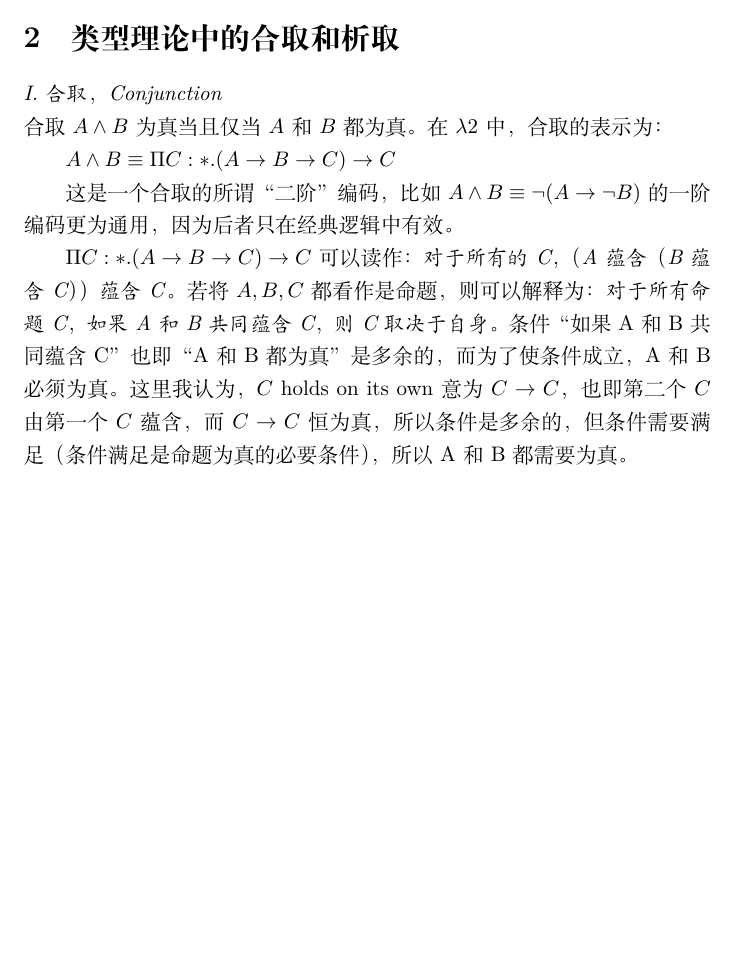
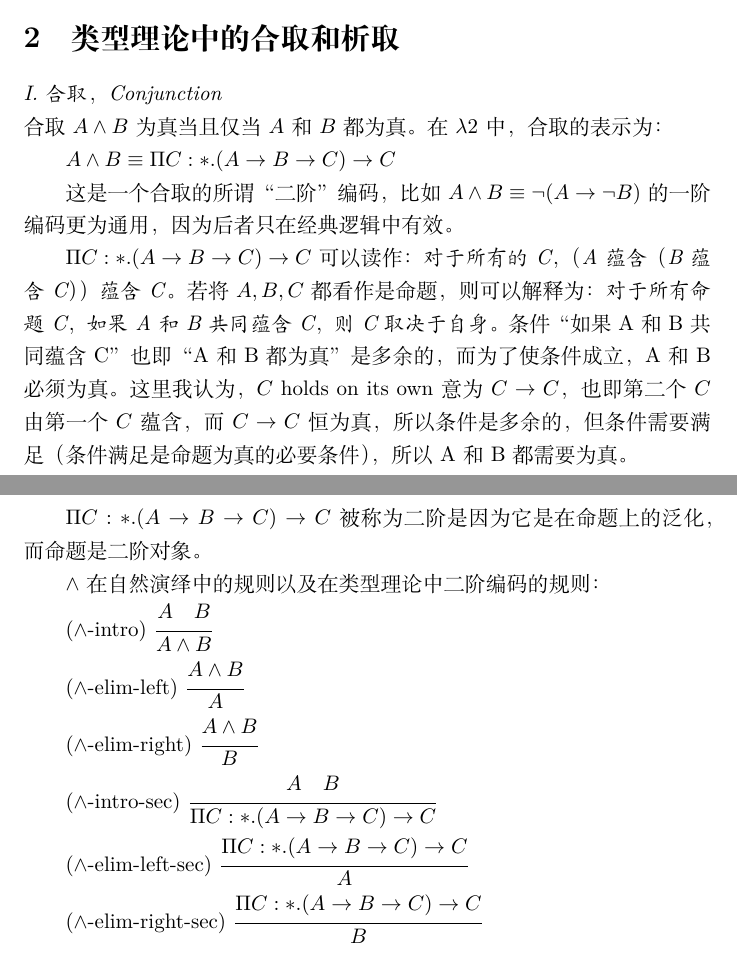
Before and after one commit to mu001999-course/ttfp-notes, a LaTeX document (7 The Encoding of Logical Notions in λC/note.tex): part of page 2 of 2 before the commit and two parts of pages 2 and 3 of 3 after it, the two joined at a grey line, cut so that both start at the same text, the shorter picture padded with empty space. Compiled offline with XeLaTeX.

Commit message:
update note for chapter 7

```diff
--- a/7 The Encoding of Logical Notions in λC/note.tex
+++ b/7 The Encoding of Logical Notions in λC/note.tex
@@ -67,4 +67,20 @@
 		这是一个合取的所谓“二阶”编码，比如$A\land B\equiv\neg(A\rightarrow\neg B)$的一阶编码更为通用，因为后者只在经典逻辑中有效。
 
 		$\Pi C:*.(A\rightarrow B\rightarrow C)\rightarrow C$可以读作：\textit{对于所有的C，（A蕴含（B蕴含C））蕴含C}。若将$A,B,C$都看作是命题，则可以解释为：\textit{对于所有命题C，如果A和B共同蕴含C，则C取决于自身}。条件“如果A和B共同蕴含C”也即“A和B都为真”是多余的，而为了使条件成立，A和B必须为真。这里我认为，$C$ holds on its own 意为 $C\rightarrow C$，也即第二个$C$由第一个$C$蕴含，而$C\rightarrow C$恒为真，所以条件是多余的，但条件需要满足（条件满足是命题为真的必要条件），所以A和B都需要为真。
+
+		$\Pi C:*.(A\rightarrow B\rightarrow C)\rightarrow C$被称为二阶是因为它是在命题上的泛化，而命题是二阶对象。
+
+		$\land$在自然演绎中的规则以及在类型理论中二阶编码的规则：
+
+		($\land$-intro) $\cfrac{A\ \ \ B}{A\land B}$
+
+		($\land$-elim-left) $\cfrac{A\land B}{A}$
+
+		($\land$-elim-right) $\cfrac{A\land B}{B}$
+
+		($\land$-intro-sec) $\cfrac{A\ \ \ B}{\Pi C:*.(A\rightarrow B\rightarrow C)\rightarrow C}$
+
+		($\land$-elim-left-sec) $\cfrac{\Pi C:*.(A\rightarrow B\rightarrow C)\rightarrow C}{A}$
+
+		($\land$-elim-right-sec) $\cfrac{\Pi C:*.(A\rightarrow B\rightarrow C)\rightarrow C}{B}$
 \end{document}
```
Also changed, not shown: 7 The Encoding of Logical Notions in λC/note.pdf.
